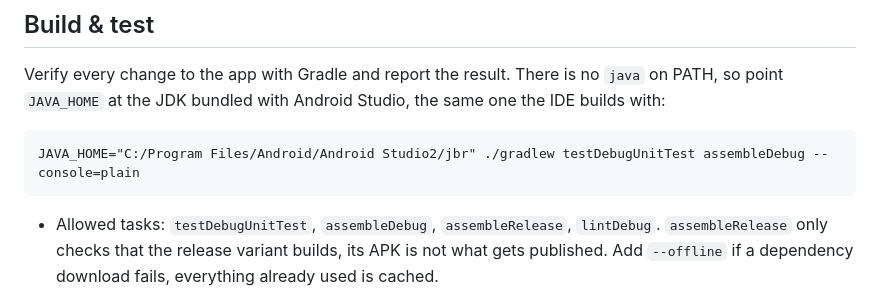
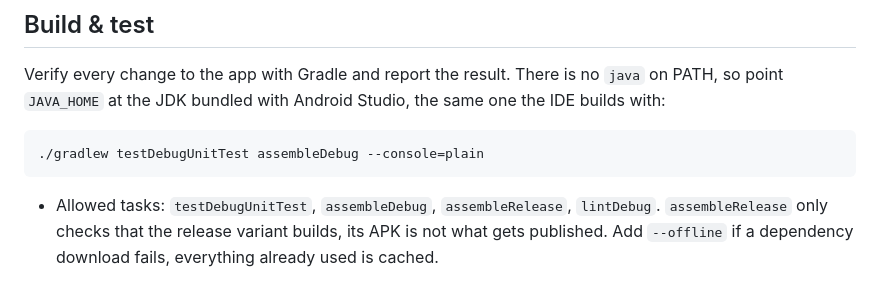
Before and after one commit to adamsikora/CipherBreaker, a Markdown page: CLAUDE.md, the part around the change. Drawn GitHub-style.

Commit message:
Drop JAVA_HOME from Gradle command in CLAUDE.md
Co-Authored-By: Claude Fable 5.1 <noreply@anthropic.com>

````diff
--- a/CLAUDE.md
+++ b/CLAUDE.md
@@ -11,7 +11,7 @@ Android app (Kotlin) of helper tools for Puzzle Hunts. Single Gradle module `:ap
 Verify every change to the app with Gradle and report the result. There is no `java` on PATH, so point `JAVA_HOME` at the JDK bundled with Android Studio, the same one the IDE builds with:
 
 ```
-JAVA_HOME="C:/Program Files/Android/Android Studio2/jbr" ./gradlew testDebugUnitTest assembleDebug --console=plain
+./gradlew testDebugUnitTest assembleDebug --console=plain
 ```
 
 - Allowed tasks: `testDebugUnitTest`, `assembleDebug`, `assembleRelease`, `lintDebug`. `assembleRelease` only checks that the release variant builds, its APK is not what gets published. Add `--offline` if a dependency download fails, everything already used is cached.
````
